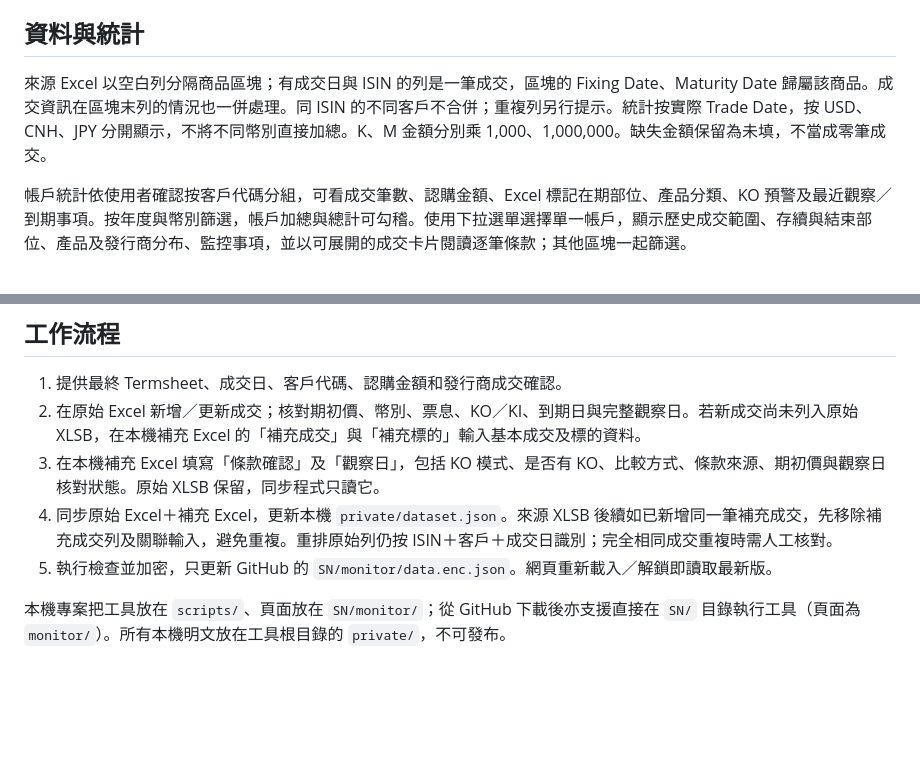
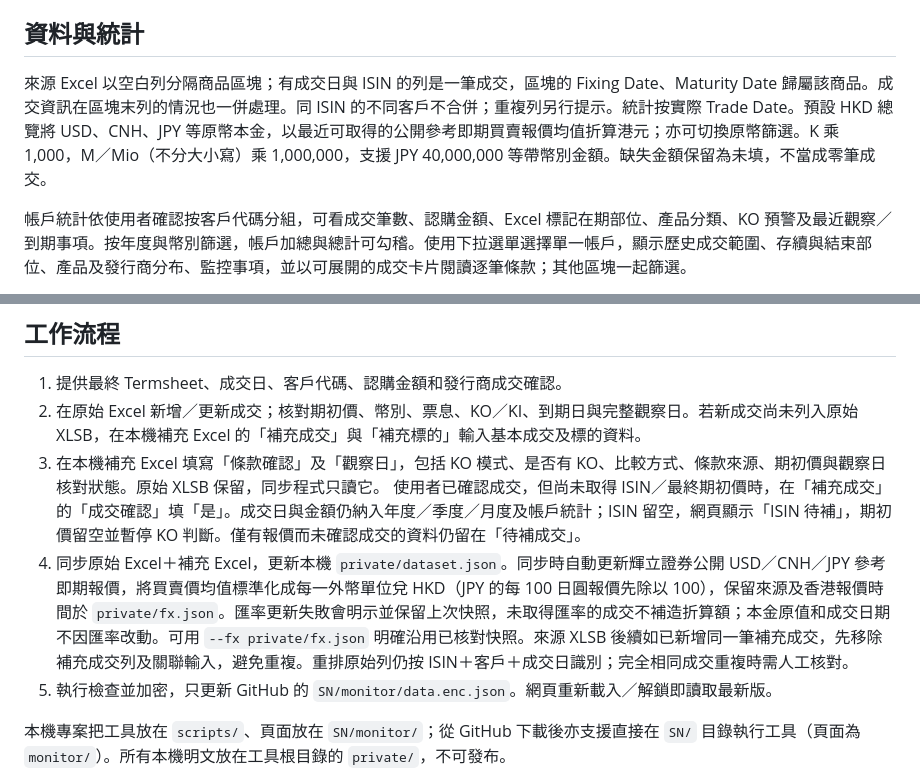
Before and after one commit to alan99840/accu-decu-academy, a Markdown page: SN/README.md, 2 parts joined by grey strips. GitHub-like rendering; blank space fills up the shorter version.

Commit message:
更新港元折算、匯率時間與本金讀取口徑

```diff
--- a/SN/README.md
+++ b/SN/README.md
@@ -11,7 +11,7 @@
 
 ## 資料與統計
 
-來源 Excel 以空白列分隔商品區塊；有成交日與 ISIN 的列是一筆成交，區塊的 Fixing Date、Maturity Date 歸屬該商品。成交資訊在區塊末列的情況也一併處理。同 ISIN 的不同客戶不合併；重複列另行提示。統計按實際 Trade Date，按 USD、CNH、JPY 分開顯示，不將不同幣別直接加總。K、M 金額分別乘 1,000、1,000,000。缺失金額保留為未填，不當成零筆成交。
+來源 Excel 以空白列分隔商品區塊；有成交日與 ISIN 的列是一筆成交，區塊的 Fixing Date、Maturity Date 歸屬該商品。成交資訊在區塊末列的情況也一併處理。同 ISIN 的不同客戶不合併；重複列另行提示。統計按實際 Trade Date。預設 HKD 總覽將 USD、CNH、JPY 等原幣本金，以最近可取得的公開參考即期買賣報價均值折算港元；亦可切換原幣篩選。K 乘 1,000，M／Mio（不分大小寫）乘 1,000,000，支援 JPY 40,000,000 等帶幣別金額。缺失金額保留為未填，不當成零筆成交。
 
 帳戶統計依使用者確認按客戶代碼分組，可看成交筆數、認購金額、Excel 標記在期部位、產品分類、KO 預警及最近觀察／到期事項。按年度與幣別篩選，帳戶加總與總計可勾稽。使用下拉選單選擇單一帳戶，顯示歷史成交範圍、存續與結束部位、產品及發行商分布、監控事項，並以可展開的成交卡片閱讀逐筆條款；其他區塊一起篩選。
 
@@ -24,7 +24,8 @@ KO 的 999 依使用者確認代表無 KO。現有商品以非記憶方式整理
 1. 提供最終 Termsheet、成交日、客戶代碼、認購金額和發行商成交確認。
 2. 在原始 Excel 新增／更新成交；核對期初價、幣別、票息、KO／KI、到期日與完整觀察日。若新成交尚未列入原始 XLSB，在本機補充 Excel 的「補充成交」與「補充標的」輸入基本成交及標的資料。
 3. 在本機補充 Excel 填寫「條款確認」及「觀察日」，包括 KO 模式、是否有 KO、比較方式、條款來源、期初價與觀察日核對狀態。原始 XLSB 保留，同步程式只讀它。
-4. 同步原始 Excel＋補充 Excel，更新本機 `private/dataset.json`。來源 XLSB 後續如已新增同一筆補充成交，先移除補充成交列及關聯輸入，避免重複。重排原始列仍按 ISIN＋客戶＋成交日識別；完全相同成交重複時需人工核對。
+   使用者已確認成交，但尚未取得 ISIN／最終期初價時，在「補充成交」的「成交確認」填「是」。成交日與金額仍納入年度／季度／月度及帳戶統計；ISIN 留空，網頁顯示「ISIN 待補」，期初價留空並暫停 KO 判斷。僅有報價而未確認成交的資料仍留在「待補成交」。
+4. 同步原始 Excel＋補充 Excel，更新本機 `private/dataset.json`。同步時自動更新輝立證券公開 USD／CNH／JPY 參考即期報價，將買賣價均值標準化成每一外幣單位兌 HKD（JPY 的每 100 日圓報價先除以 100），保留來源及香港報價時間於 `private/fx.json`。匯率更新失敗會明示並保留上次快照，未取得匯率的成交不補造折算額；本金原值和成交日期不因匯率改動。可用 `--fx private/fx.json` 明確沿用已核對快照。來源 XLSB 後續如已新增同一筆補充成交，先移除補充成交列及關聯輸入，避免重複。重排原始列仍按 ISIN＋客戶＋成交日識別；完全相同成交重複時需人工核對。
 5. 執行檢查並加密，只更新 GitHub 的 `SN/monitor/data.enc.json`。網頁重新載入／解鎖即讀取最新版。
 
 本機專案把工具放在 `scripts/`、頁面放在 `SN/monitor/`；從 GitHub 下載後亦支援直接在 `SN/` 目錄執行工具（頁面為 `monitor/`）。所有本機明文放在工具根目錄的 `private/`，不可發布。
```
